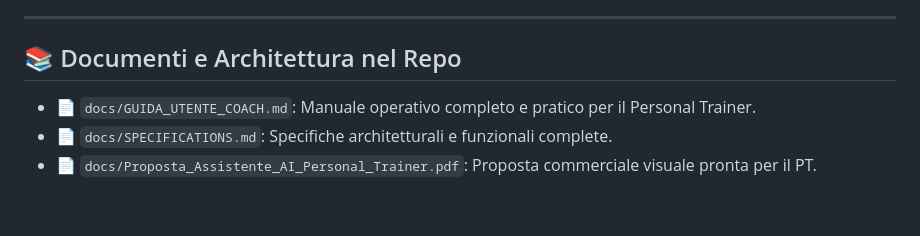
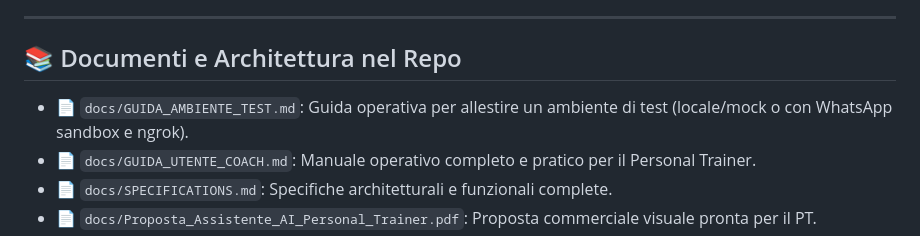
Before and after one commit to marcorotella/coach-flow, a Markdown page: HANDOFF.md, the part around the change. GitHub-like rendering; blank space fills up the shorter version.

```diff
--- a/HANDOFF.md
+++ b/HANDOFF.md
@@ -61,6 +61,7 @@ Tutte le milestone e le 10 issue originali del progetto sono state implementate,
 
 ## 📚 Documenti e Architettura nel Repo
 
+- 📄 `docs/GUIDA_AMBIENTE_TEST.md`: Guida operativa per allestire un ambiente di test (locale/mock o con WhatsApp sandbox e ngrok).
 - 📄 `docs/GUIDA_UTENTE_COACH.md`: Manuale operativo completo e pratico per il Personal Trainer.
 - 📄 `docs/SPECIFICATIONS.md`: Specifiche architetturali e funzionali complete.
 - 📄 `docs/Proposta_Assistente_AI_Personal_Trainer.pdf`: Proposta commerciale visuale pronta per il PT.
```
Also changed, not shown: README.md (+1 -0 lines), docs/GUIDA_AMBIENTE_TEST.md (added, +277 -0 lines).
